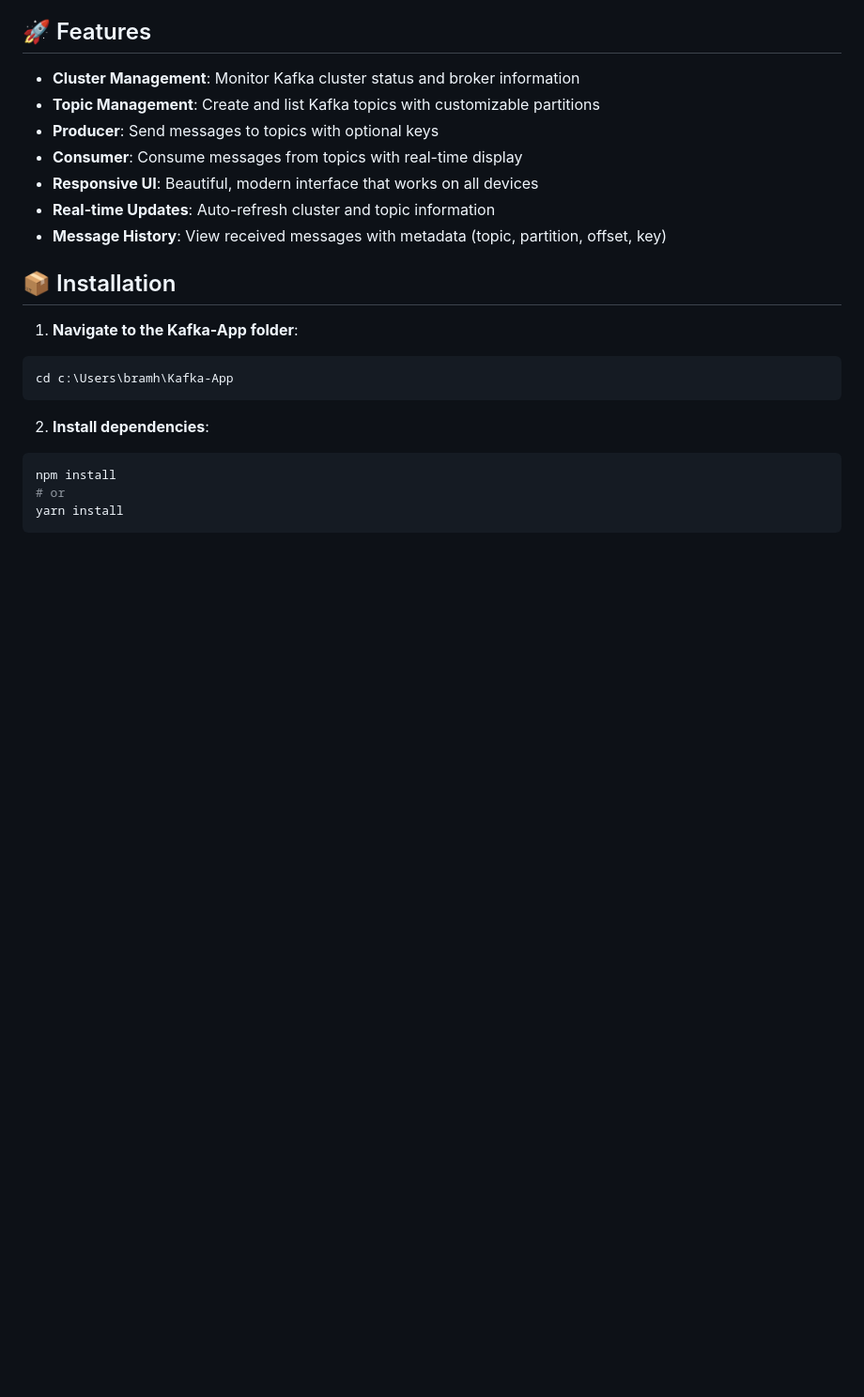
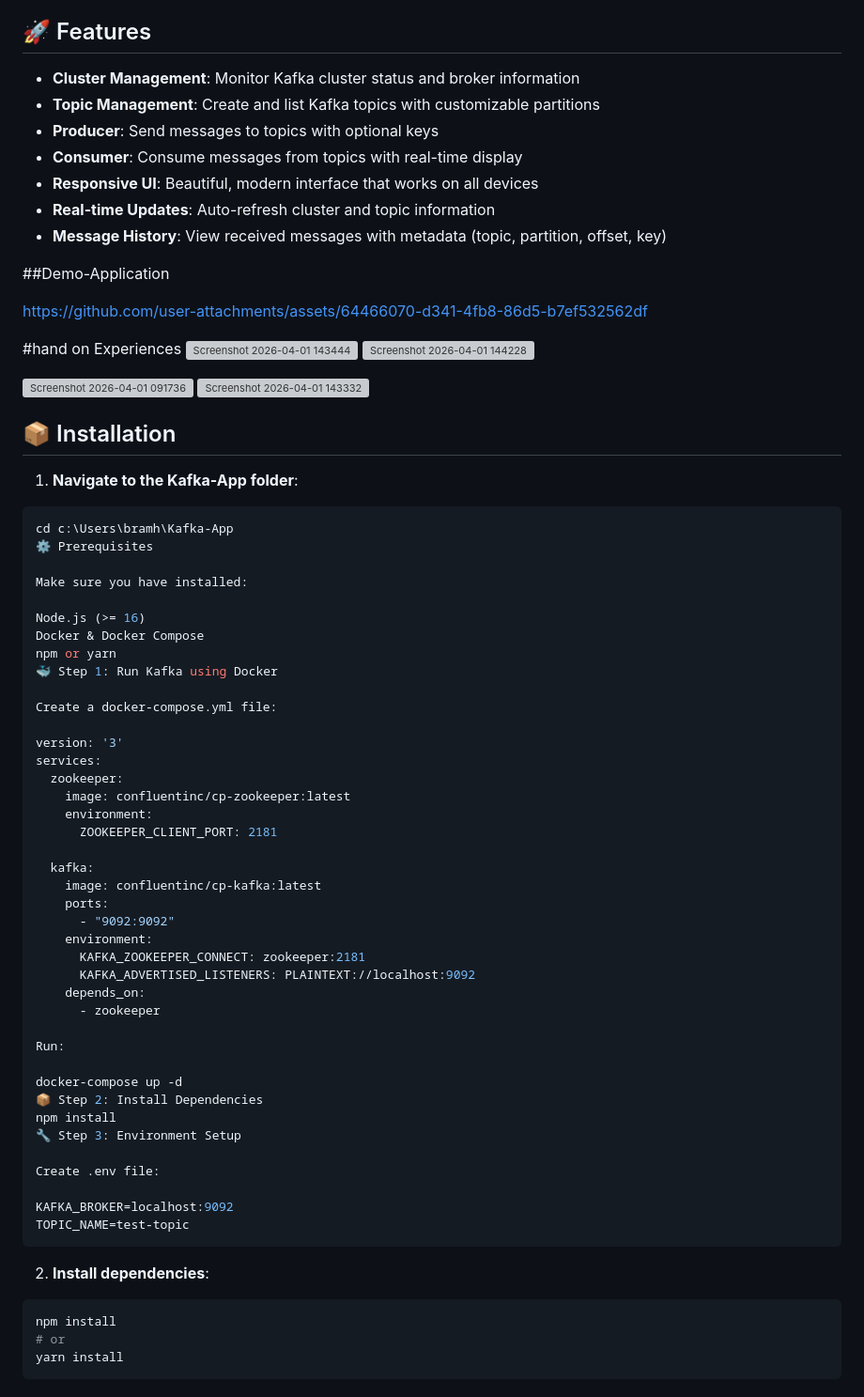
Before and after one commit to rajshekharbind/Kafka-Application, a Markdown page: README.md, the part around one of its changes. Shown at 94% size. GitHub-like rendering; blank space fills up the shorter version; grey boxes are pictures that could not be loaded.

Commit message:
Enhance README with demo and installation details
Added demo application section, installation steps, and Kafka CLI commands.

````diff
--- a/README.md
+++ b/README.md
@@ -12,11 +12,63 @@ A modern, responsive web-based Kafka management application with an intuitive UI
 - **Real-time Updates**: Auto-refresh cluster and topic information
 - **Message History**: View received messages with metadata (topic, partition, offset, key)
 
+##Demo-Application
+
+https://github.com/user-attachments/assets/64466070-d341-4fb8-86d5-b7ef532562df
+
+#hand on Experiences
+<img width="1902" height="735" alt="Screenshot 2026-04-01 143444" src="https://github.com/user-attachments/assets/6032fff7-99f7-4a6c-8227-e33bb334fdf5" />
+<img width="1774" height="594" alt="Screenshot 2026-04-01 144228" src="https://github.com/user-attachments/assets/f34fbdf4-a72e-487b-9526-b95a779673c7" />
+
+<img width="1876" height="838" alt="Screenshot 2026-04-01 091736" src="https://github.com/user-attachments/assets/58f3e2b0-c7b8-4797-a3f7-98b64f483410" />
+<img width="1884" height="1073" alt="Screenshot 2026-04-01 143332" src="https://github.com/user-attachments/assets/b9ef4dd4-3e3f-4de3-9c58-6c93dc32055e" />
+
+
+
 ## 📦 Installation
 
 1. **Navigate to the Kafka-App folder**:
 ```bash
 cd c:\Users\bramh\Kafka-App
+⚙️ Prerequisites
+
+Make sure you have installed:
+
+Node.js (>= 16)
+Docker & Docker Compose
+npm or yarn
+🐳 Step 1: Run Kafka using Docker
+
+Create a docker-compose.yml file:
+
+version: '3'
+services:
+  zookeeper:
+    image: confluentinc/cp-zookeeper:latest
+    environment:
+      ZOOKEEPER_CLIENT_PORT: 2181
+
+  kafka:
+    image: confluentinc/cp-kafka:latest
+    ports:
+      - "9092:9092"
+    environment:
+      KAFKA_ZOOKEEPER_CONNECT: zookeeper:2181
+      KAFKA_ADVERTISED_LISTENERS: PLAINTEXT://localhost:9092
+    depends_on:
+      - zookeeper
+
+Run:
+
+docker-compose up -d
+📦 Step 2: Install Dependencies
+npm install
+🔧 Step 3: Environment Setup
+
+Create .env file:
+
+KAFKA_BROKER=localhost:9092
+TOPIC_NAME=test-topic
 ```
 
 2. **Install dependencies**:
````
Also changed, not shown: other parts of README.md (+31 -10 lines).
